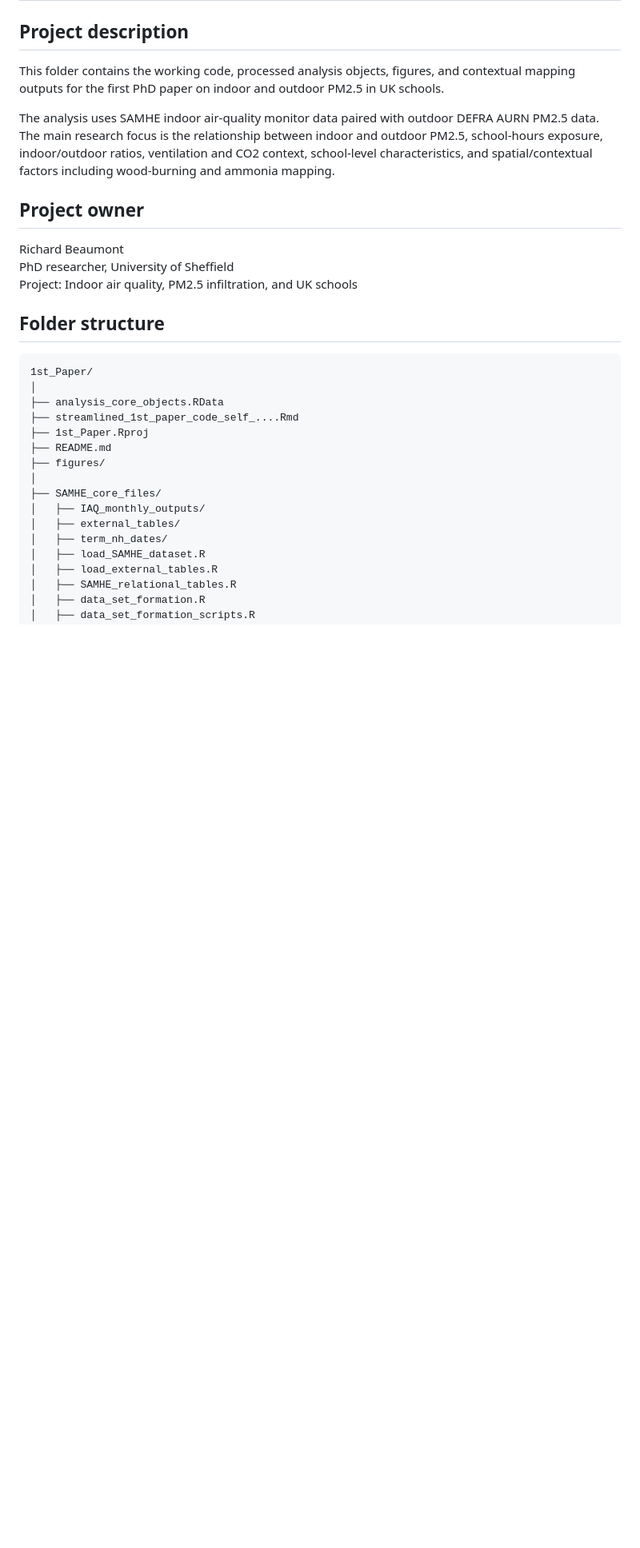
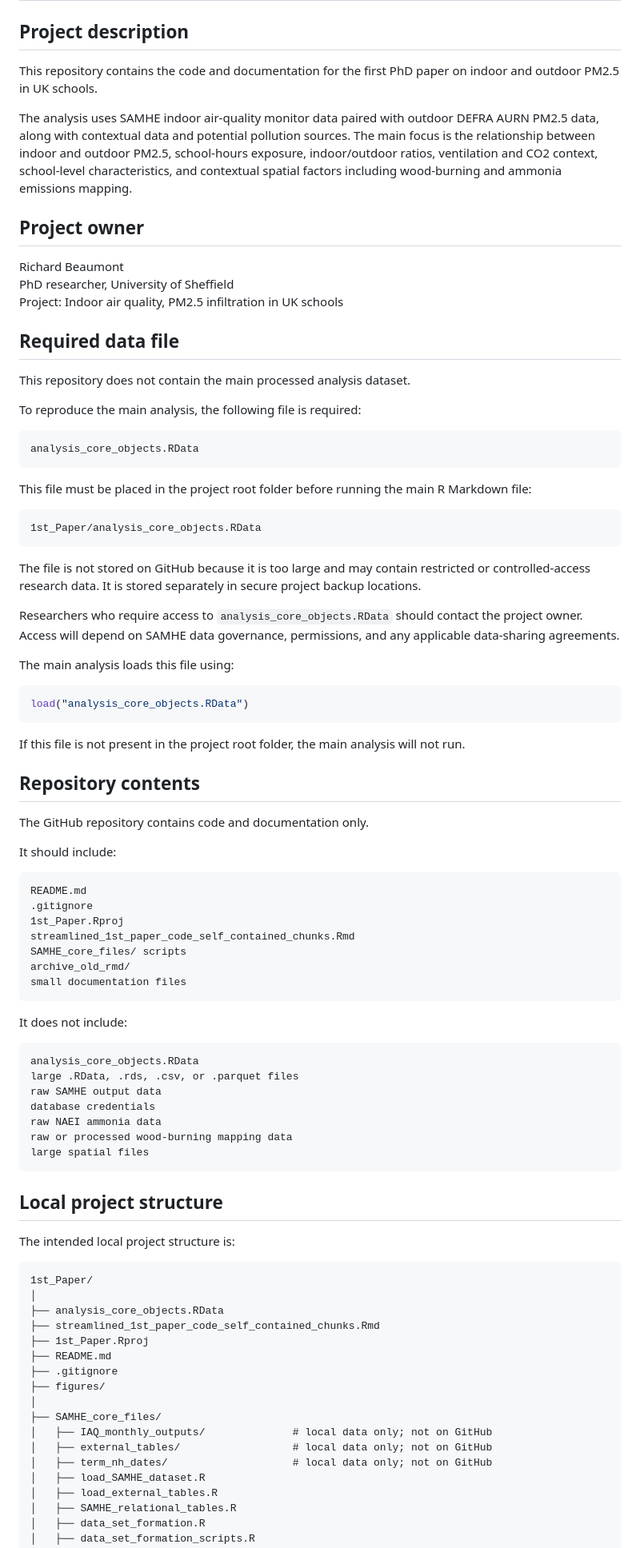
Before and after one commit to richbeau1/first-paper, a Markdown page: README.md, the part around one of its changes. Shown at 80% size. GitHub-like rendering; blank space fills up the shorter version.

````diff
--- a/README.md
+++ b/README.md
@@ -2,35 +2,96 @@
 
 ## Project description
 
-This folder contains the working code, processed analysis objects, figures, and contextual mapping outputs
-for the first PhD paper on indoor and outdoor PM2.5 in UK schools.
+This repository contains the code and documentation for the first PhD paper on indoor and outdoor PM2.5 in UK schools.
 
-The analysis uses SAMHE indoor air-quality monitor data paired with outdoor DEFRA AURN PM2.5 data.
-The main research focus is the relationship between indoor and outdoor PM2.5, school-hours exposure,
+The analysis uses SAMHE indoor air-quality monitor data paired with outdoor DEFRA AURN PM2.5 data,
+along with contextual data and potential pollution sources.
+The main focus is the relationship between indoor and outdoor PM2.5, school-hours exposure,
 indoor/outdoor ratios, ventilation and CO2 context, school-level characteristics,
-and spatial/contextual factors including wood-burning and ammonia mapping.
+and contextual spatial factors including wood-burning and ammonia emissions mapping.
 
 ## Project owner
 
 Richard Beaumont
 PhD researcher, University of Sheffield
-Project: Indoor air quality, PM2.5 infiltration, and UK schools
+Project: Indoor air quality, PM2.5 infiltration in UK schools
 
-## Folder structure
+## Required data file
+
+This repository does not contain the main processed analysis dataset.
+
+To reproduce the main analysis, the following file is required:
+
+```text
+analysis_core_objects.RData
+```
+
+This file must be placed in the project root folder before running the main R Markdown file:
+
+```text
+1st_Paper/analysis_core_objects.RData
+```
+
+The file is not stored on GitHub because it is too large and may contain restricted or controlled-access research data.
+It is stored separately in secure project backup locations.
+
+Researchers who require access to `analysis_core_objects.RData` should contact the project owner.
+Access will depend on SAMHE data governance, permissions, and any applicable data-sharing agreements.
+
+The main analysis loads this file using:
+
+```r
+load("analysis_core_objects.RData")
+```
+
+If this file is not present in the project root folder, the main analysis will not run.
+
+## Repository contents
+
+The GitHub repository contains code and documentation only.
+
+It should include:
+
+```text
+README.md
+.gitignore
+1st_Paper.Rproj
+streamlined_1st_paper_code_self_contained_chunks.Rmd
+SAMHE_core_files/ scripts
+archive_old_rmd/
+small documentation files
+```
+
+It does not include:
+
+```text
+analysis_core_objects.RData
+large .RData, .rds, .csv, or .parquet files
+raw SAMHE output data
+database credentials
+raw NAEI ammonia data
+raw or processed wood-burning mapping data
+large spatial files
+```
+
+## Local project structure
+
+The intended local project structure is:
 
 ```text
 1st_Paper/
 │
 ├── analysis_core_objects.RData
-├── streamlined_1st_paper_code_self_....Rmd
+├── streamlined_1st_paper_code_self_contained_chunks.Rmd
 ├── 1st_Paper.Rproj
 ├── README.md
+├── .gitignore
 ├── figures/
 │
 ├── SAMHE_core_files/
-│   ├── IAQ_monthly_outputs/
-│   ├── external_tables/
-│   ├── term_nh_dates/
+│   ├── IAQ_monthly_outputs/              # local data only; not on GitHub
+│   ├── external_tables/                  # local data only; not on GitHub
+│   ├── term_nh_dates/                    # local data only; not on GitHub
 │   ├── load_SAMHE_dataset.R
 │   ├── load_external_tables.R
 │   ├── SAMHE_relational_tables.R
````
Also changed, not shown: other parts of README.md (+201 -217 lines).
